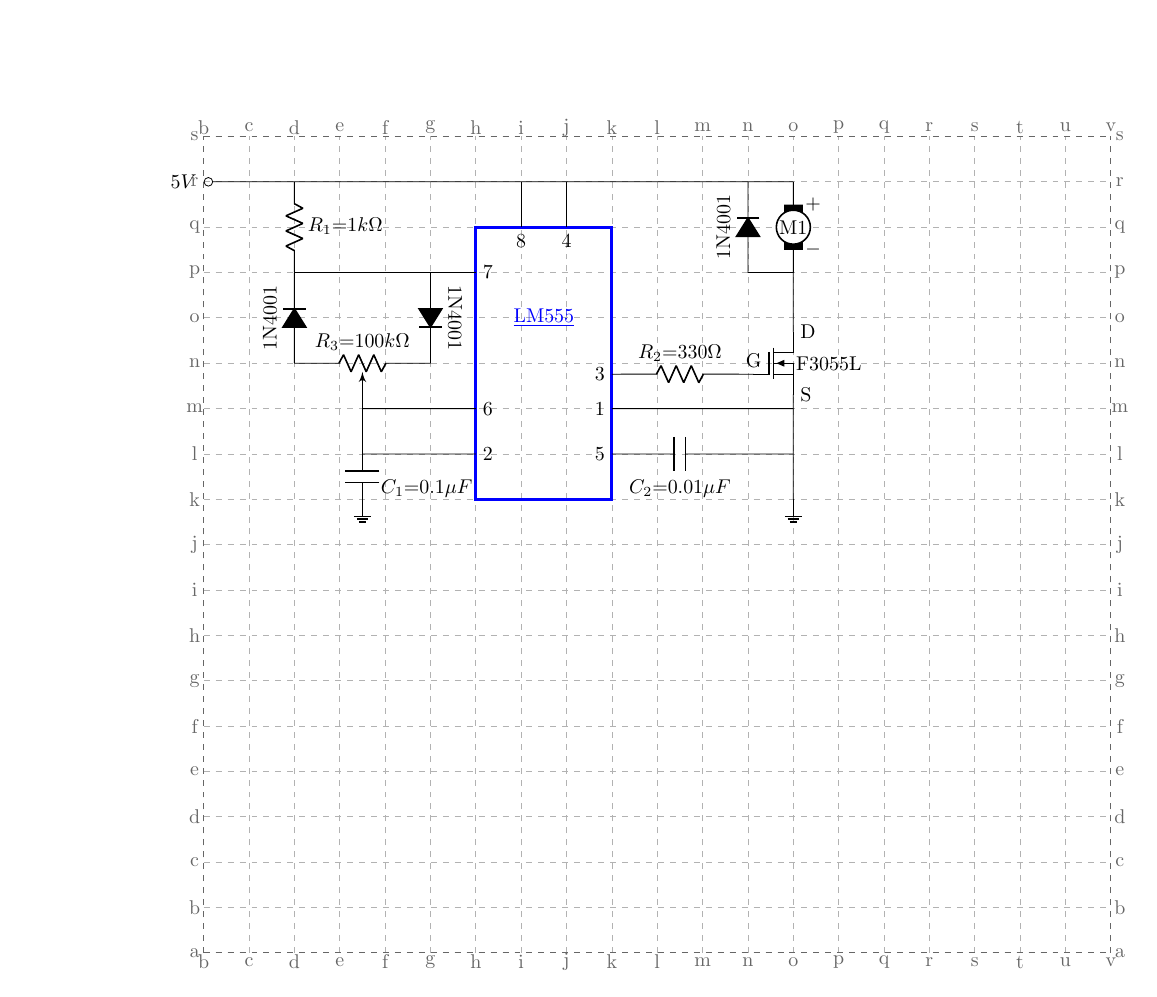
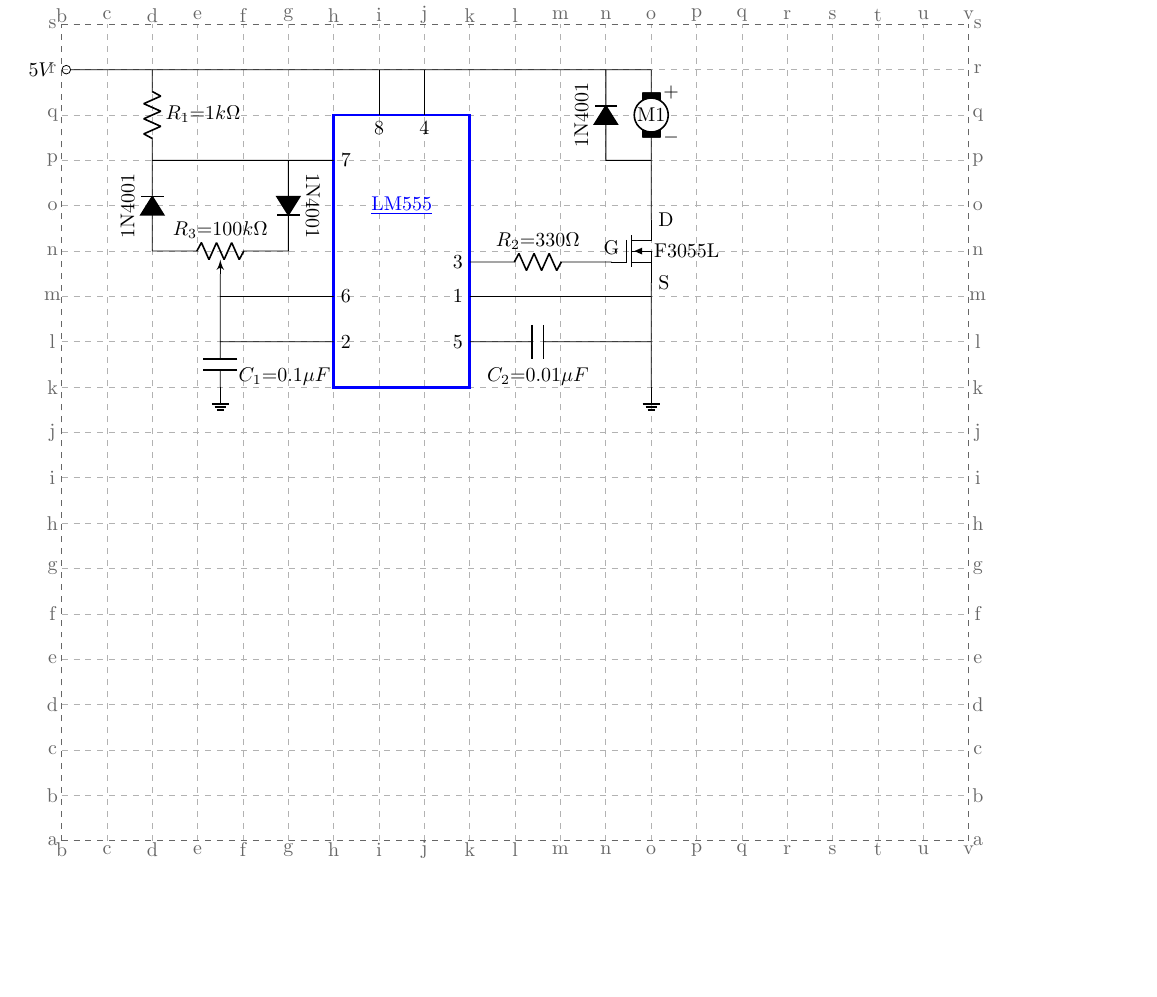
Before and after one commit to LiuGangKingston/Nestable-coordinate-system-for-TikZ-circuits, a LaTeX figure (examples/example02/circuit.1/main.tex): the whole page. Compiled offline with pdfLaTeX.

Commit message:
Update main.tex

```diff
--- a/examples/example02/circuit.1/main.tex
+++ b/examples/example02/circuit.1/main.tex
@@ -132,7 +132,7 @@
 
 
 % Move the whole circuit toward the paper center a little bit.
-\draw [white] (\gangliuxxxa - 3.0, \gangliuyyyv)   --
+% \draw [white] (\gangliuxxxa - 3.0, \gangliuyyyv)   --
            (gangliupppkv) ;
 
 
```
